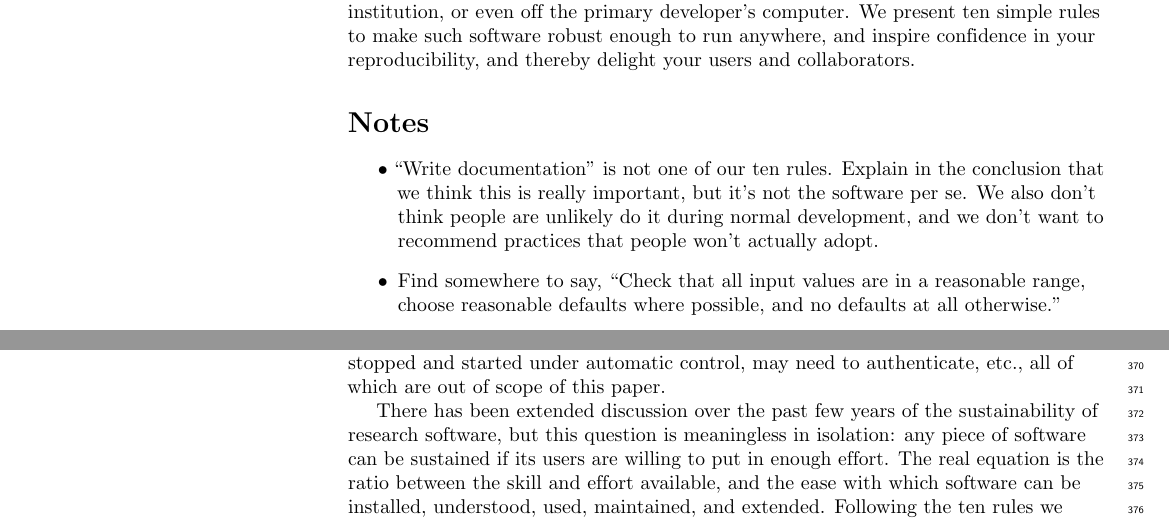
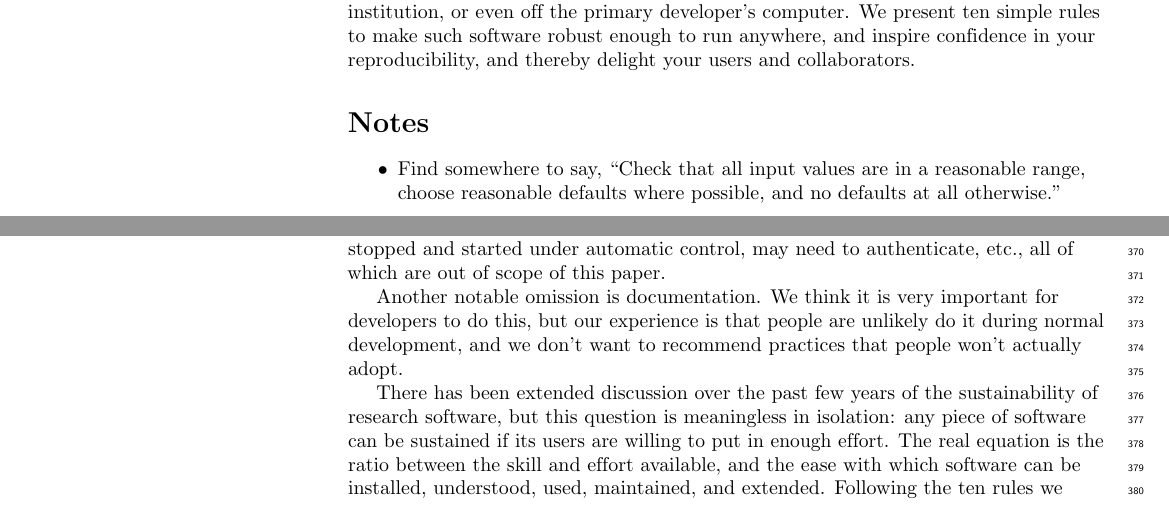
Before and after one commit to oicr-gsi/robust-paper, a LaTeX document (robust-software.tex): two parts of pages 1 and 10 of 11, joined at a grey line, cut so that both start at the same text. Compiled offline with pdfLaTeX.

Commit message:
Don't recommend writing docs because...

```diff
--- a/robust-software.tex
+++ b/robust-software.tex
@@ -135,13 +135,6 @@ and thereby delight your users and collaborators.
 \section*{Notes}
 
 \begin{itemize}
-
-\item
-``Write documentation'' is not one of our ten rules.
-Explain in the conclusion that we think this is really important,
-but it's not the software per se.
-We also don't think people are unlikely do it during normal development,
-and we don't want to recommend practices that people won't actually adopt.
 
 \item
 Find somewhere to say, ``Check that all input values are in a reasonable range,
@@ -784,6 +777,11 @@ with services such as database and web servers.  Such software is
 often stopped and started under automatic control, may need to
 authenticate, etc., all of which are out of scope of this paper.
 
+Another notable omission is documentation.
+We think it is very important for developers to do this,
+but our experience is that people are unlikely do it during normal development,
+and we don't want to recommend practices that people won't actually adopt.
+
 There has been extended discussion over the past few years of the
 sustainability of research software, but this question is meaningless
 in isolation: any piece of software can be sustained if its users are
```
